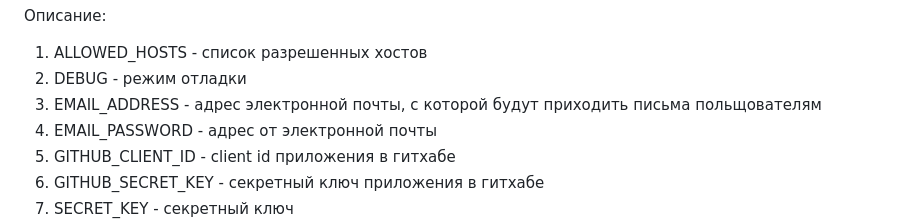
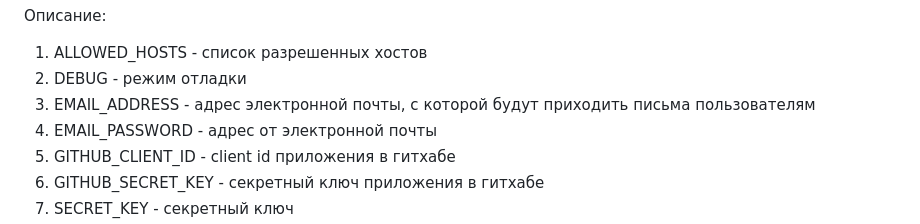
Before and after one commit to F0RRZZ/BrainStorm, a Markdown page: README.md, the part around the change. Rendered like a GitHub page.

```diff
--- a/README.md
+++ b/README.md
@@ -58,7 +58,7 @@ cp .env-example .env
 Описание:
 1. ALLOWED_HOSTS - список разрешенных хостов
 2. DEBUG - режим отладки
-3. EMAIL_ADDRESS - адрес электронной почты, с которой будут приходить письма польщователям
+3. EMAIL_ADDRESS - адрес электронной почты, с которой будут приходить письма пользователям
 4. EMAIL_PASSWORD - адрес от электронной почты
 5. GITHUB_CLIENT_ID - client id приложения в гитхабе
 6. GITHUB_SECRET_KEY - секретный ключ приложения в гитхабе
```
